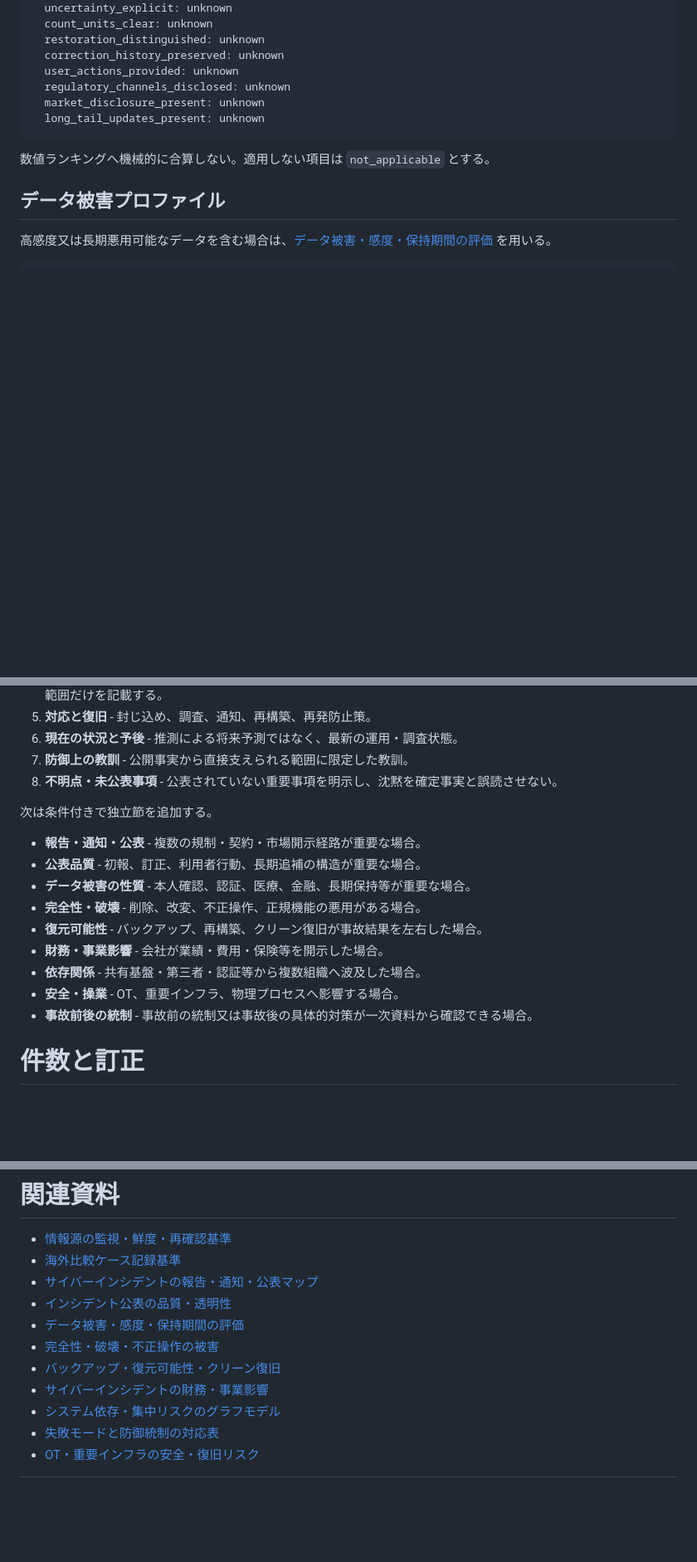
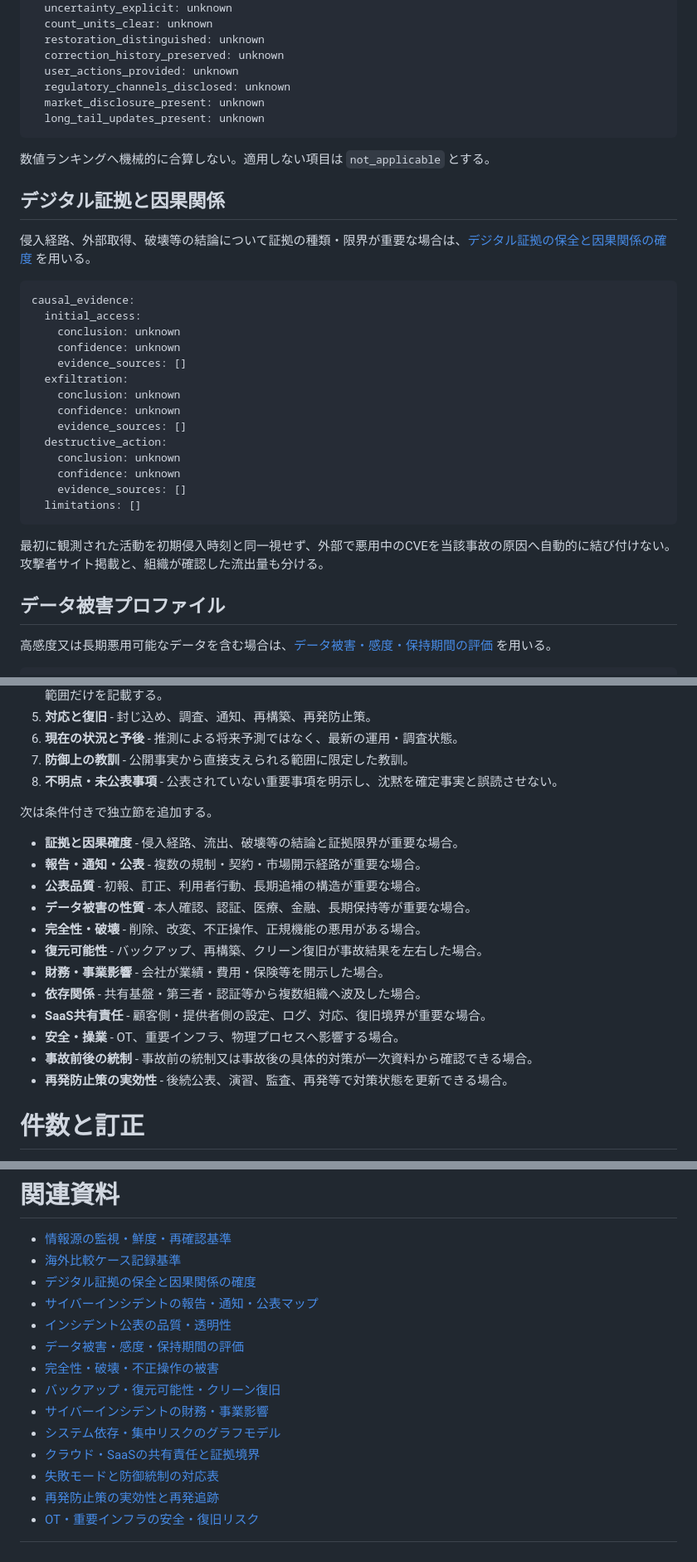
Before and after one commit to 4i7/Denno-Watch, a Markdown page: methodology/reporting-standard.md, 3 parts joined by grey strips. Shown at 83% size. GitHub-like rendering; blank space fills up the shorter version.

````diff
--- a/methodology/reporting-standard.md
+++ b/methodology/reporting-standard.md
@@ -136,6 +136,29 @@ disclosure_quality:
 
 数値ランキングへ機械的に合算しない。適用しない項目は `not_applicable` とする。
 
+## デジタル証拠と因果関係
+
+侵入経路、外部取得、破壊等の結論について証拠の種類・限界が重要な場合は、[デジタル証拠の保全と因果関係の確度](../analysis/forensic-evidence-preservation-and-causal-confidence-2026-10-04.md) を用いる。
+
+```yaml
+causal_evidence:
+  initial_access:
+    conclusion: unknown
+    confidence: unknown
+    evidence_sources: []
+  exfiltration:
+    conclusion: unknown
+    confidence: unknown
+    evidence_sources: []
+  destructive_action:
+    conclusion: unknown
+    confidence: unknown
+    evidence_sources: []
+  limitations: []
+```
+
+最初に観測された活動を初期侵入時刻と同一視せず、外部で悪用中のCVEを当該事故の原因へ自動的に結び付けない。攻撃者サイト掲載と、組織が確認した流出量も分ける。
+
 ## データ被害プロファイル
 
 高感度又は長期悪用可能なデータを含む場合は、[データ被害・感度・保持期間の評価](../analysis/data-harm-sensitivity-and-retention-taxonomy-2026-10-04.md) を用いる。
@@ -275,6 +352,7 @@ ot_impact:
 
 次は条件付きで独立節を追加する。
 
+- **証拠と因果確度** - 侵入経路、流出、破壊等の結論と証拠限界が重要な場合。
 - **報告・通知・公表** - 複数の規制・契約・市場開示経路が重要な場合。
 - **公表品質** - 初報、訂正、利用者行動、長期追補の構造が重要な場合。
 - **データ被害の性質** - 本人確認、認証、医療、金融、長期保持等が重要な場合。
@@ -282,8 +360,10 @@ ot_impact:
 - **復元可能性** - バックアップ、再構築、クリーン復旧が事故結果を左右した場合。
 - **財務・事業影響** - 会社が業績・費用・保険等を開示した場合。
 - **依存関係** - 共有基盤・第三者・認証等から複数組織へ波及した場合。
+- **SaaS共有責任** - 顧客側・提供者側の設定、ログ、対応、復旧境界が重要な場合。
 - **安全・操業** - OT、重要インフラ、物理プロセスへ影響する場合。
 - **事故前後の統制** - 事故前の統制又は事故後の具体的対策が一次資料から確認できる場合。
+- **再発防止策の実効性** - 後続公表、演習、監査、再発等で対策状態を更新できる場合。
 
 # 件数と訂正
 
@@ -348,6 +428,7 @@ ot_impact:
 
 - [情報源の監視・鮮度・再確認基準](source-monitoring-and-freshness-standard.md)
 - [海外比較ケース記録基準](international-comparative-case-standard.md)
+- [デジタル証拠の保全と因果関係の確度](../analysis/forensic-evidence-preservation-and-causal-confidence-2026-10-04.md)
 - [サイバーインシデントの報告・通知・公表マップ](../analysis/regulatory-reporting-and-disclosure-map-2026-10-04.md)
 - [インシデント公表の品質・透明性](../analysis/incident-disclosure-quality-and-transparency-framework-2026-10-04.md)
 - [データ被害・感度・保持期間の評価](../analysis/data-harm-sensitivity-and-retention-taxonomy-2026-10-04.md)
@@ -355,7 +436,9 @@ ot_impact:
 - [バックアップ・復元可能性・クリーン復旧](../analysis/backup-recoverability-and-clean-restoration-knowledge-base-2026-10-04.md)
 - [サイバーインシデントの財務・事業影響](../analysis/incident-financial-and-business-impact-knowledge-base-2026-10-04.md)
 - [システム依存・集中リスクのグラフモデル](../analysis/systemic-dependency-and-concentration-graph-model-2026-10-04.md)
+- [クラウド・SaaSの共有責任と証拠境界](../analysis/cloud-saas-shared-responsibility-and-evidence-boundaries-2026-10-04.md)
 - [失敗モードと防御統制の対応表](../analysis/control-failure-mode-crosswalk-2026-10-04.md)
+- [再発防止策の実効性と再発追跡](../analysis/remediation-effectiveness-and-recurrence-tracking-2026-10-04.md)
 - [OT・重要インフラの安全・復旧リスク](../analysis/ot-critical-infrastructure-safety-and-recovery-2026-10-04.md)
 
 [^okf-v02]: Open Knowledge Format v0.2 specification. Denno Watch では本ナレッジベースの参照版を `ad30107c31c06aec8a7d5636e0d1058118604e6f` に固定している。
````
Also changed, not shown: other parts of methodology/reporting-standard.md (+54 -0 lines).
